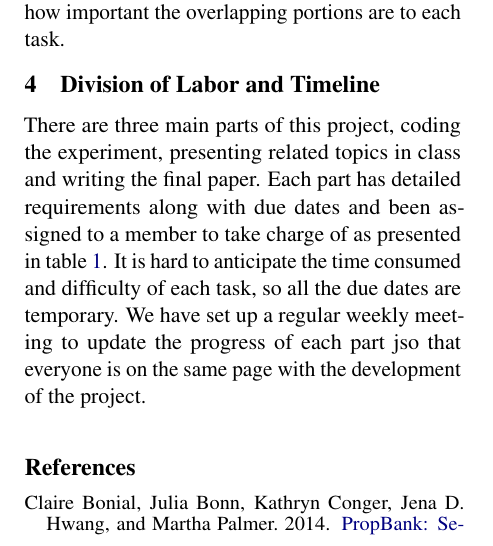
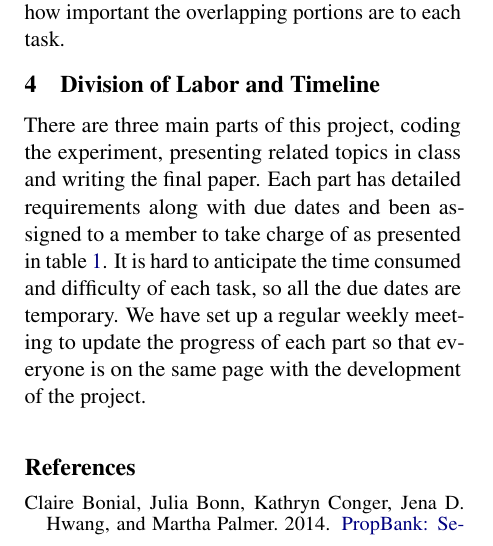
Before and after one commit to wigwit/analyzing-INLP, a LaTeX document (proposal/proposal.tex): part of one column of page 3 of 4, cut so that both start at the same text. Compiled offline with pdfLaTeX.

Commit message:
fixing typo

```diff
--- a/proposal/proposal.tex
+++ b/proposal/proposal.tex
@@ -116,7 +116,7 @@ Next, we consider the potential results of the various projected word embeddings
 
 \section{Division of Labor and Timeline}
 \label{sec:management}
-There are three main parts of this project, coding the experiment, presenting related topics in class and writing the final paper. Each part has detailed requirements along with due dates and been assigned to a member to take charge of as presented in table \ref{role description}. It is hard to anticipate the time consumed and difficulty of each task, so all the due dates are temporary. We have set up a regular weekly meeting to update the progress of each part jso that everyone is on the same page with the development of the project.
+There are three main parts of this project, coding the experiment, presenting related topics in class and writing the final paper. Each part has detailed requirements along with due dates and been assigned to a member to take charge of as presented in table \ref{role description}. It is hard to anticipate the time consumed and difficulty of each task, so all the due dates are temporary. We have set up a regular weekly meeting to update the progress of each part so that everyone is on the same page with the development of the project.
 
 \begin{table*}[h]
     \centering
```
Also changed, not shown: proposal/proposal.pdf.
